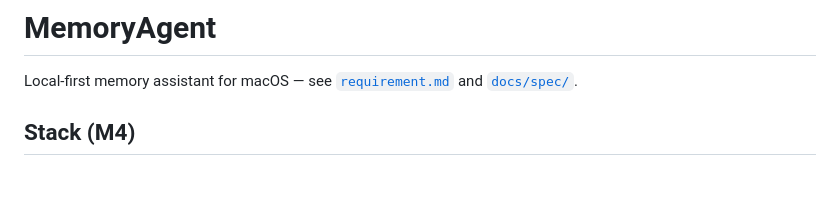
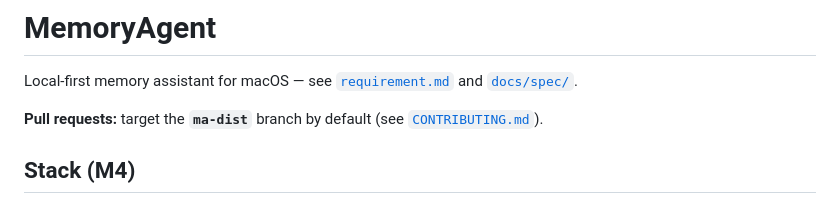
Before and after one commit to hanwook-cho/MemoryAgent, a Markdown page: README.md, the part around the change. GitHub-like rendering; blank space fills up the shorter version.

```diff
--- a/README.md
+++ b/README.md
@@ -1,6 +1,8 @@
 # MemoryAgent
 
 Local-first memory assistant for macOS — see [`requirement.md`](requirement.md) and [`docs/spec/`](docs/spec/README.md).
+
+**Pull requests:** target the **`ma-dist`** branch by default (see [`CONTRIBUTING.md`](CONTRIBUTING.md)).
 
 ## Stack (M4)
 
```
Also changed, not shown: CONTRIBUTING.md (added, +18 -0 lines), docs/spec/README.md (+4 -1 lines).
